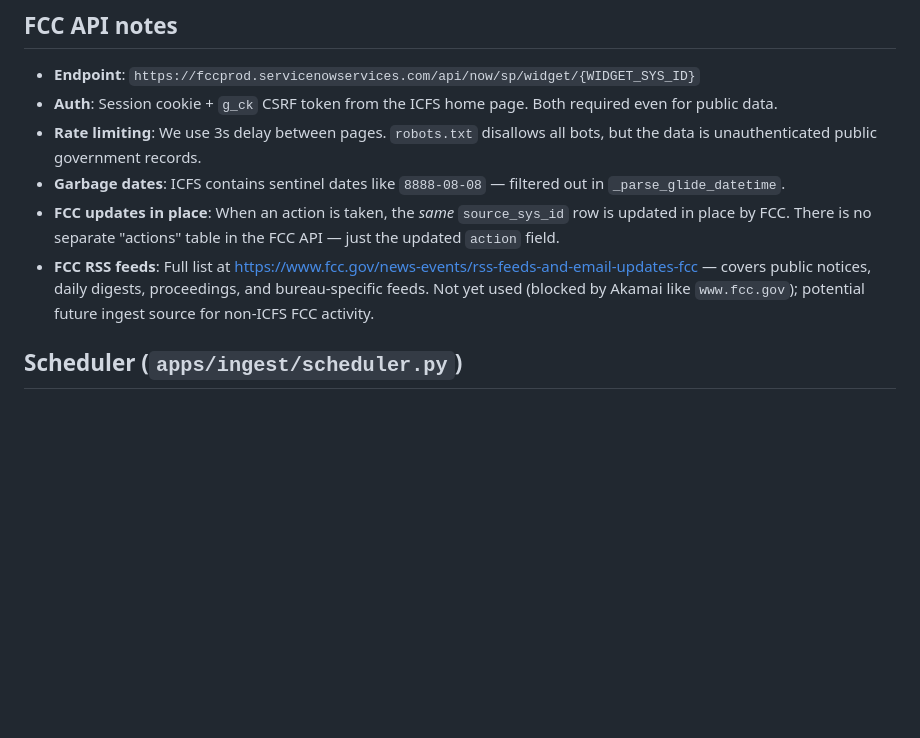
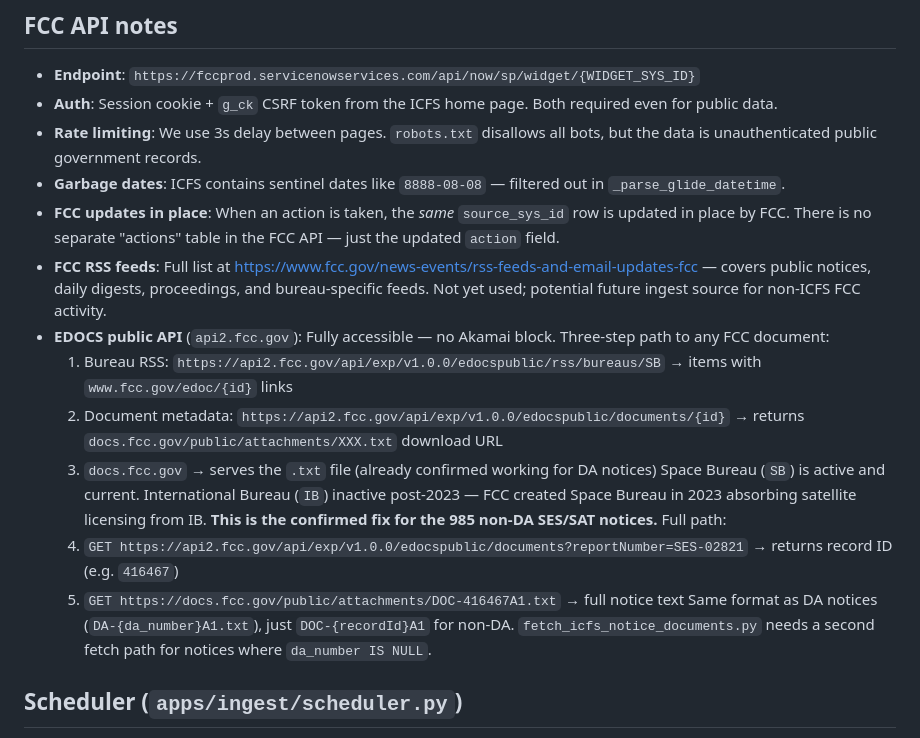
Before and after one commit to brandonorourke/strata, a Markdown page: docs/ingest.md, the part around the change. Drawn GitHub-style; blank space fills up the shorter version.

Commit message:
Update with DA notice workaroud

```diff
--- a/docs/ingest.md
+++ b/docs/ingest.md
@@ -71,7 +71,17 @@ Watching this table is how alerting works (e.g. alerting on SAT-PPL-20211207-001
 - **Rate limiting**: We use 3s delay between pages. `robots.txt` disallows all bots, but the data is unauthenticated public government records.
 - **Garbage dates**: ICFS contains sentinel dates like `8888-08-08` — filtered out in `_parse_glide_datetime`.
 - **FCC updates in place**: When an action is taken, the *same* `source_sys_id` row is updated in place by FCC. There is no separate "actions" table in the FCC API — just the updated `action` field.
-- **FCC RSS feeds**: Full list at https://www.fcc.gov/news-events/rss-feeds-and-email-updates-fcc — covers public notices, daily digests, proceedings, and bureau-specific feeds. Not yet used (blocked by Akamai like `www.fcc.gov`); potential future ingest source for non-ICFS FCC activity.
+- **FCC RSS feeds**: Full list at https://www.fcc.gov/news-events/rss-feeds-and-email-updates-fcc — covers public notices, daily digests, proceedings, and bureau-specific feeds. Not yet used; potential future ingest source for non-ICFS FCC activity.
+- **EDOCS public API** (`api2.fcc.gov`): Fully accessible — no Akamai block. Three-step path to any FCC document:
+  1. Bureau RSS: `https://api2.fcc.gov/api/exp/v1.0.0/edocspublic/rss/bureaus/SB` → items with `www.fcc.gov/edoc/{id}` links
+  2. Document metadata: `https://api2.fcc.gov/api/exp/v1.0.0/edocspublic/documents/{id}` → returns `docs.fcc.gov/public/attachments/XXX.txt` download URL
+  3. `docs.fcc.gov` → serves the `.txt` file (already confirmed working for DA notices)
+  Space Bureau (`SB`) is active and current. International Bureau (`IB`) inactive post-2023 — FCC created Space Bureau in 2023 absorbing satellite licensing from IB.
+  **This is the confirmed fix for the 985 non-DA SES/SAT notices.** Full path:
+  1. `GET https://api2.fcc.gov/api/exp/v1.0.0/edocspublic/documents?reportNumber=SES-02821` → returns record ID (e.g. `416467`)
+  2. `GET https://docs.fcc.gov/public/attachments/DOC-416467A1.txt` → full notice text
+  Same format as DA notices (`DA-{da_number}A1.txt`), just `DOC-{recordId}A1` for non-DA.
+  `fetch_icfs_notice_documents.py` needs a second fetch path for notices where `da_number IS NULL`.
 
 ## Scheduler (`apps/ingest/scheduler.py`)
 
```
Also changed, not shown: docs/to_build.md (+1 -1 lines).
